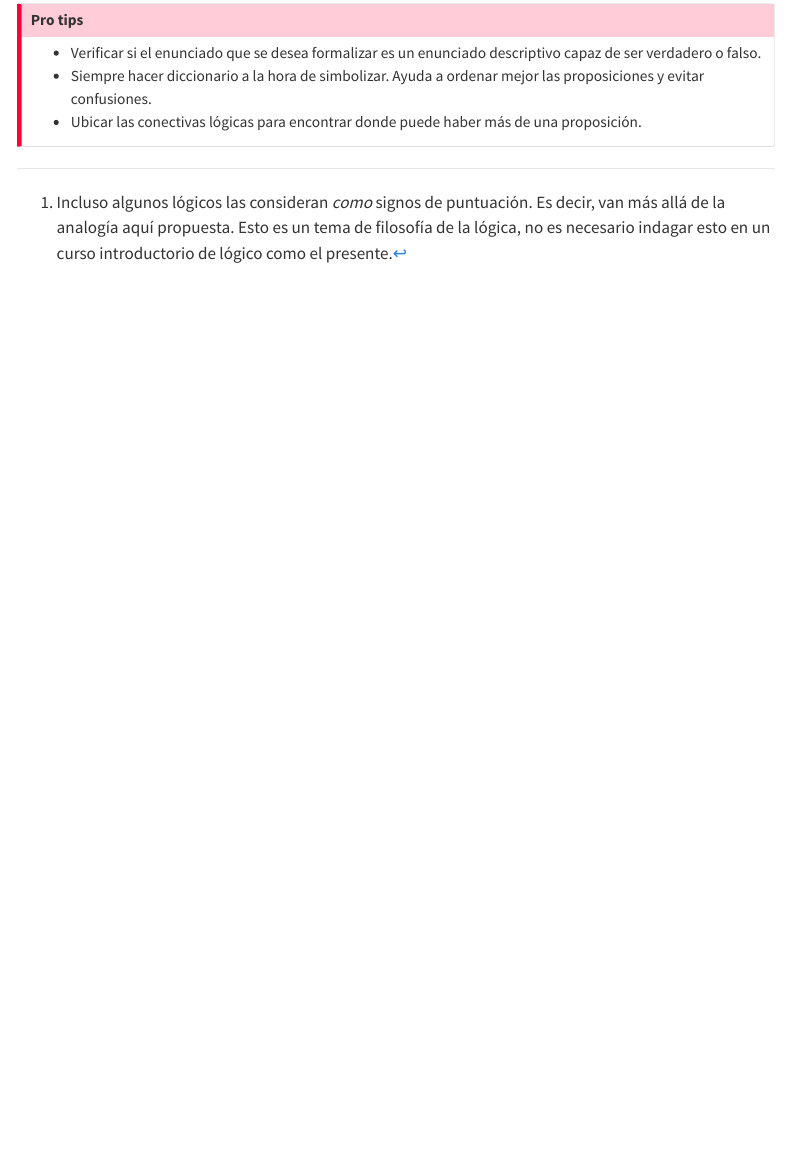
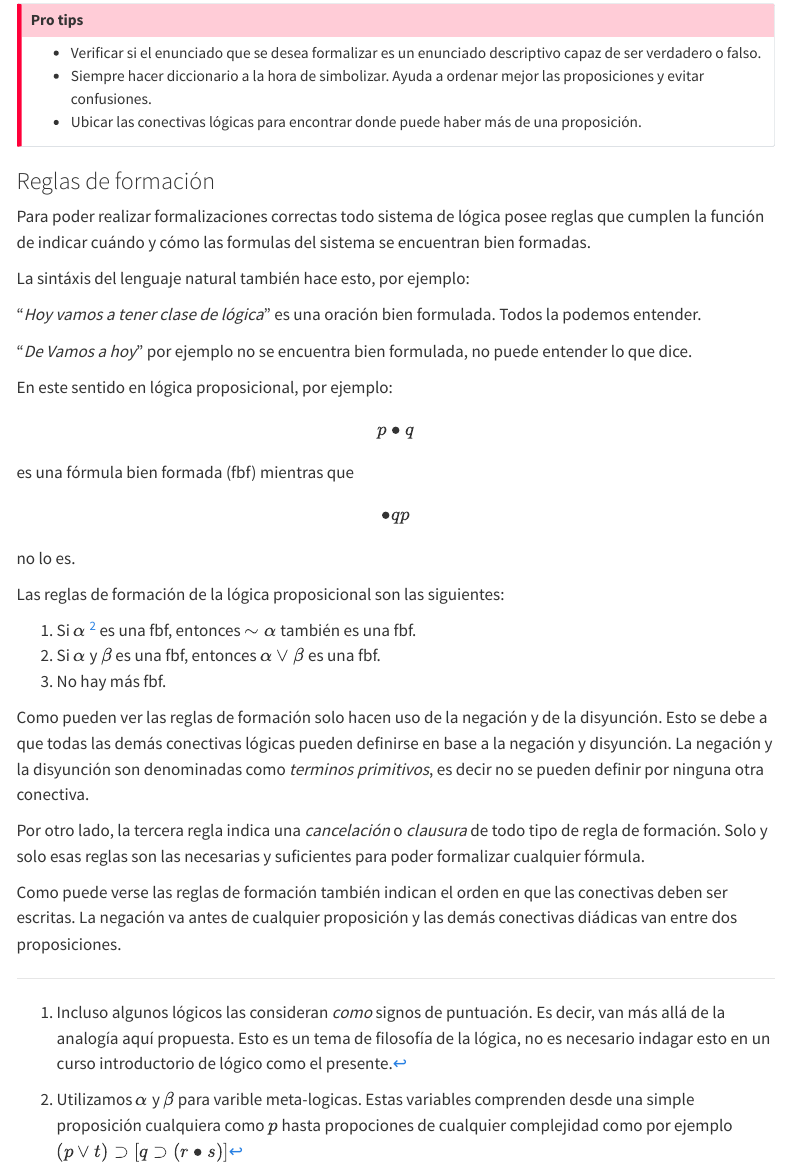
Before and after one commit to ivanvgav/logicadd, a Quarto document (02-logica-proposicional.qmd): the page in a window 1100 px wide, from 2270 px down. Rendered offline with R 4.5, knitr and Pandoc in place of Quarto, with nearby package versions; menus at the side of the page are left out.

Commit message:
Reglas de formacion

```diff
--- a/02-logica-proposicional.qmd
+++ b/02-logica-proposicional.qmd
@@ -117,3 +117,39 @@ Estas van a estar marcadas en el apartado en los *pro tips*:
   Ayuda a ordenar mejor las proposiciones y evitar confusiones.
 * Ubicar las conectivas lógicas para encontrar donde puede haber más de una proposición.
 :::
+
+### Reglas de formación
+
+Para poder realizar formalizaciones correctas todo sistema de lógica posee reglas
+que cumplen la función de indicar cuándo y cómo las formulas del sistema se encuentran bien formadas.
+
+La sintáxis del lenguaje natural también hace esto, por ejemplo:
+
+"*Hoy vamos a tener clase de lógica*" es una oración bien formulada. Todos la podemos entender.
+
+"*De Vamos a hoy*" por ejemplo no se encuentra bien formulada, no puede entender lo que dice.
+
+En este sentido en lógica proposicional, por ejemplo:
+
+$$p \bullet q$$ es una fórmula bien formada (fbf) mientras que $$\bullet q p$$ no lo es.
+
+Las reglas de formación de la lógica proposicional son las siguientes:
+
+1. Si $\alpha$
+   ^[Utilizamos $\alpha$ y $\beta$ para varible meta-logicas.
+   Estas variables comprenden desde una simple proposición cualquiera como $p$
+   hasta propociones de cualquier complejidad como por ejemplo $(p \lor t) \supset [q \supset (r \bullet s)]$]
+   es una fbf, entonces $\sim \alpha$ también es una fbf.
+1. Si $\alpha$ y $\beta$ es una fbf, entonces $\alpha \lor \beta$ es una fbf.
+1. No hay más fbf.
+
+Como pueden ver las reglas de formación solo hacen uso de la negación y de la disyunción.
+Esto se debe a que todas las demás conectivas lógicas pueden definirse en base a la negación y disyunción.
+La negación y la disyunción son denominadas como *terminos primitivos*,
+es decir no se pueden definir por ninguna otra conectiva.
+
+Por otro lado, la tercera regla indica una *cancelación* o *clausura* de todo tipo de regla de formación.
+Solo y solo esas reglas son las necesarias y suficientes para poder formalizar cualquier fórmula.
+
+Como puede verse las reglas de formación también indican el orden en que las conectivas deben ser escritas.
+La negación va antes de cualquier proposición y las demás conectivas diádicas van entre dos proposiciones.
```
